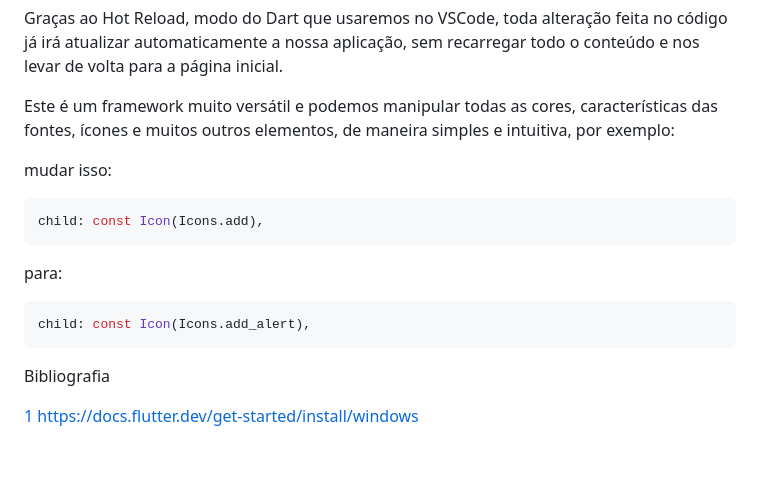
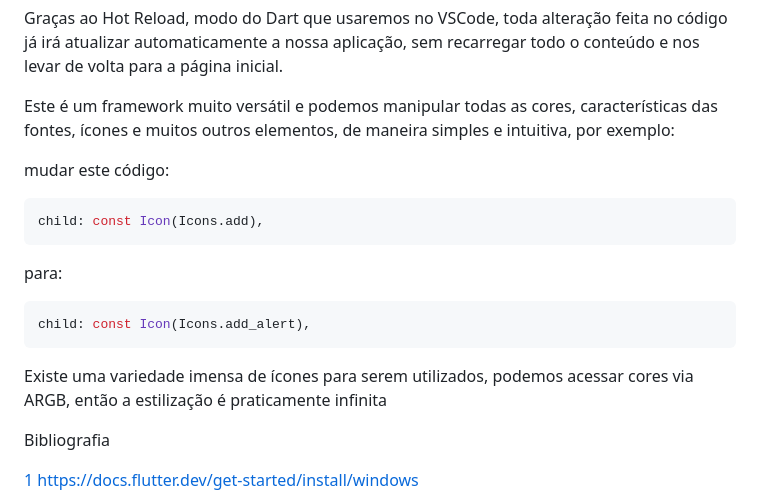
Before and after one commit to vscorza0093/flutter, a Markdown page: aula00/README.MD, the part around the change. GitHub-like rendering; blank space fills up the shorter version.

Commit message:
Atualização de README

````diff
--- a/aula00/README.MD
+++ b/aula00/README.MD
@@ -267,7 +267,7 @@ Graças ao Hot Reload, modo do Dart que usaremos no VSCode, toda alteração fei
 
 Este é um framework muito versátil e podemos manipular todas as cores, características das fontes, ícones e muitos outros elementos, de maneira simples e intuitiva, por exemplo:
 
-mudar isso:
+mudar este código:
 ```dart
 child: const Icon(Icons.add),
 ```
@@ -276,6 +276,13 @@ para:
 ```dart
 child: const Icon(Icons.add_alert),
 ```
+
+Existe uma variedade imensa de ícones para serem utilizados, podemos acessar cores via ARGB, então a estilização é praticamente infinita
+
+
+
+
+
 
 
 
````
